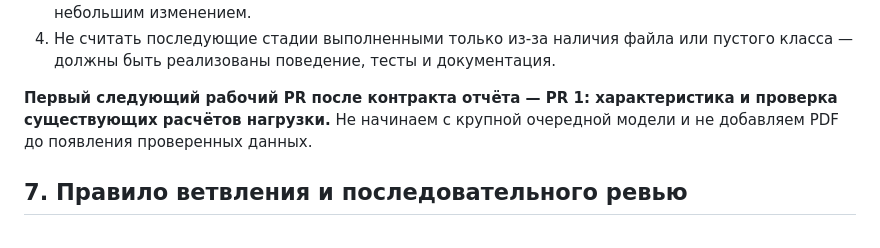
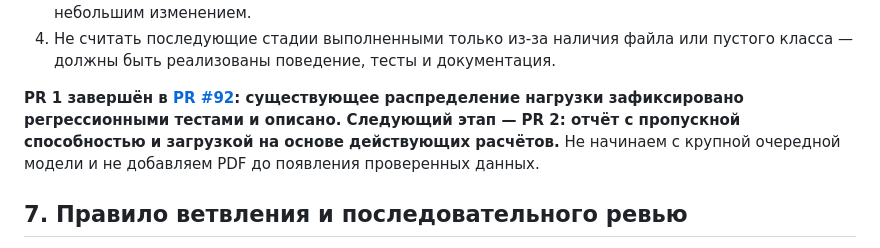
Before and after one commit to Volodya1000/AutoSystemDesign, a Markdown page: docs/performance-analysis/ROADMAP.md, the part around the change. GitHub-like rendering.

Commit message:
docs: advance performance analysis roadmap

```diff
--- a/docs/performance-analysis/ROADMAP.md
+++ b/docs/performance-analysis/ROADMAP.md
@@ -747,7 +747,7 @@ PR не считается завершённым только потому, ч
 3. Если реализация изменила план или выявила новое ограничение, обновить roadmap отдельным небольшим изменением.
 4. Не считать последующие стадии выполненными только из-за наличия файла или пустого класса — должны быть реализованы поведение, тесты и документация.
 
-**Первый следующий рабочий PR после контракта отчёта — PR 1: характеристика и проверка существующих расчётов нагрузки.** Не начинаем с крупной очередной модели и не добавляем PDF до появления проверенных данных.
+**PR 1 завершён в [PR #92](https://github.com/Volodya1000/AutoSystemDesign/pull/92): существующее распределение нагрузки зафиксировано регрессионными тестами и описано. Следующий этап — PR 2: отчёт с пропускной способностью и загрузкой на основе действующих расчётов.** Не начинаем с крупной очередной модели и не добавляем PDF до появления проверенных данных.
 
 ## 7. Правило ветвления и последовательного ревью
 
```
